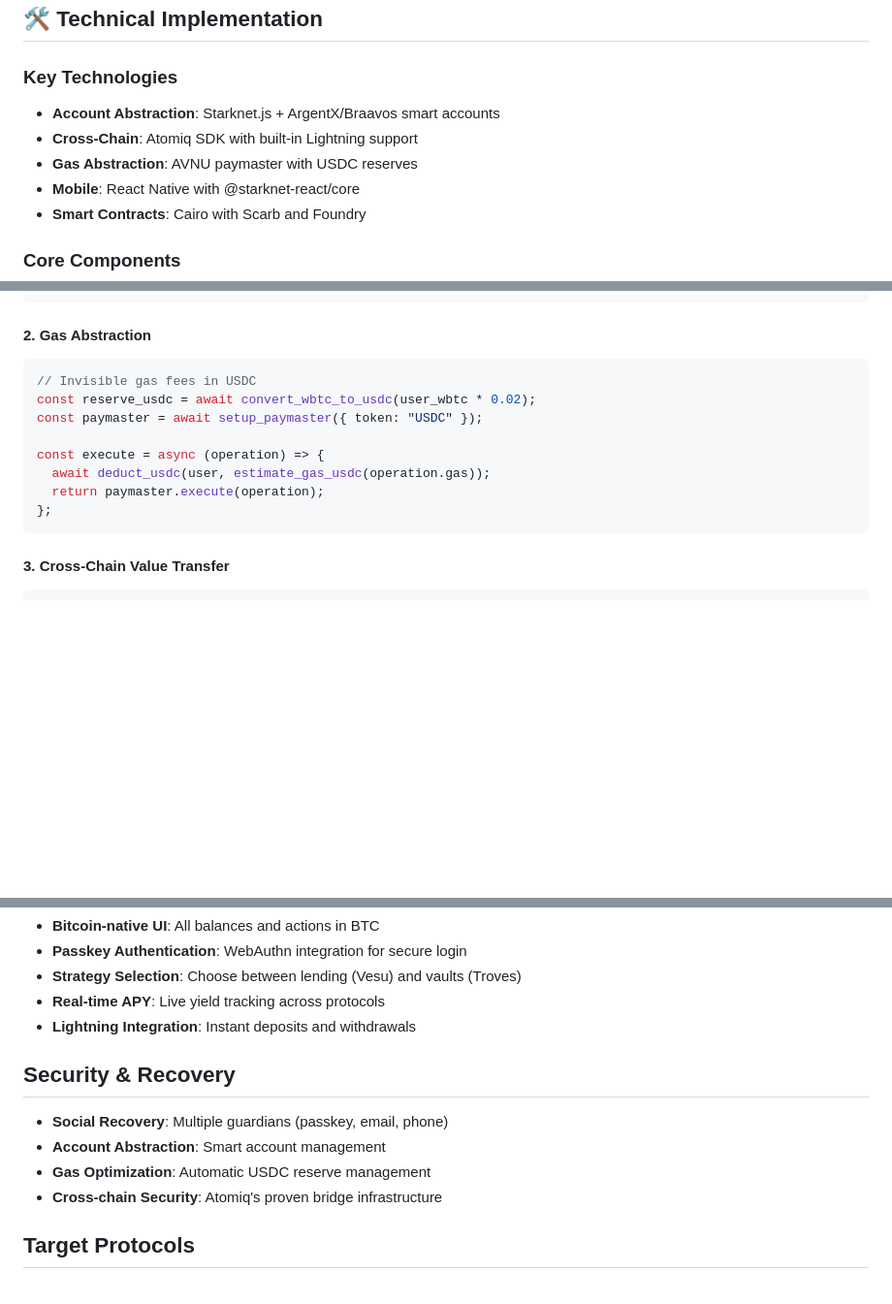
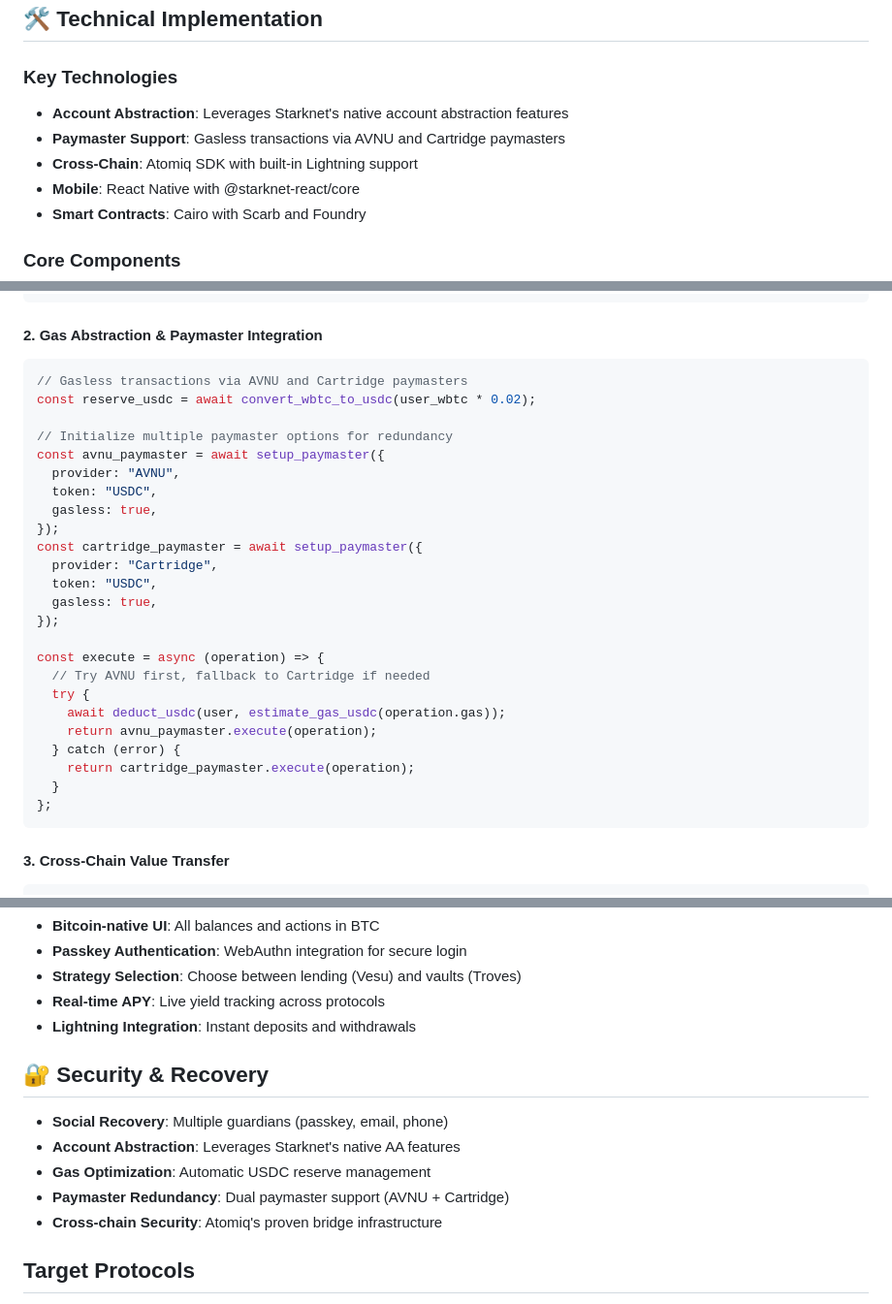
Before and after one commit to Vib-UX/UnleashBTC, a Markdown page: README.md, 3 parts joined by grey strips. Shown at 97% size. Rendered like a GitHub page; blank space fills up the shorter version.

Commit message:
docs: Enhance paymaster architecture documentation
- Update architecture diagram to specify AVNU & Cartridge paymasters
- Add dedicated paymaster support section in key technologies
- Enhance gas abstraction code with dual paymaster setup
- Include fallback strategy between AVNU and Cartridge
- Add comprehensive paymaster architecture section with:
  * AVNU paymaster details (primary, high-volume optimized)
  * Cartridge paymaster details (backup, redundancy)
  * Automatic failover implementation
- Update sequence diagram to specify paymaster providers
- Improve code formatting and consistency

````diff
--- a/README.md
+++ b/README.md
@@ -123,9 +123,9 @@ sequenceDiagram
 
 ### Key Technologies
 
-- **Account Abstraction**: Starknet.js + ArgentX/Braavos smart accounts
+- **Account Abstraction**: Leverages Starknet's native account abstraction features
+- **Paymaster Support**: Gasless transactions via AVNU and Cartridge paymasters
 - **Cross-Chain**: Atomiq SDK with built-in Lightning support
-- **Gas Abstraction**: AVNU paymaster with USDC reserves
 - **Mobile**: React Native with @starknet-react/core
 - **Smart Contracts**: Cairo with Scarb and Foundry
 
@@ -143,16 +143,32 @@ const account = await deploy_account({
 await setup_recovery(account, [credential, email_backup, phone_backup]);
 ```
 
-#### 2. Gas Abstraction
+#### 2. Gas Abstraction & Paymaster Integration
 
 ```typescript
-// Invisible gas fees in USDC
+// Gasless transactions via AVNU and Cartridge paymasters
 const reserve_usdc = await convert_wbtc_to_usdc(user_wbtc * 0.02);
-const paymaster = await setup_paymaster({ token: "USDC" });
+
+// Initialize multiple paymaster options for redundancy
+const avnu_paymaster = await setup_paymaster({
+  provider: "AVNU",
+  token: "USDC",
+  gasless: true,
+});
+const cartridge_paymaster = await setup_paymaster({
+  provider: "Cartridge",
+  token: "USDC",
+  gasless: true,
+});
 
 const execute = async (operation) => {
-  await deduct_usdc(user, estimate_gas_usdc(operation.gas));
-  return paymaster.execute(operation);
+  // Try AVNU first, fallback to Cartridge if needed
+  try {
+    await deduct_usdc(user, estimate_gas_usdc(operation.gas));
+    return avnu_paymaster.execute(operation);
+  } catch (error) {
+    return cartridge_paymaster.execute(operation);
+  }
 };
 ```
 
@@ -266,11 +282,12 @@ npm run dev
 - **Real-time APY**: Live yield tracking across protocols
 - **Lightning Integration**: Instant deposits and withdrawals
 
-##  Security & Recovery
+## 🔐 Security & Recovery
 
 - **Social Recovery**: Multiple guardians (passkey, email, phone)
-- **Account Abstraction**: Smart account management
+- **Account Abstraction**: Leverages Starknet's native AA features
 - **Gas Optimization**: Automatic USDC reserve management
+- **Paymaster Redundancy**: Dual paymaster support (AVNU + Cartridge)
 - **Cross-chain Security**: Atomiq's proven bridge infrastructure
 
 ## Target Protocols
````
Also changed, not shown: other parts of README.md (+2 -2 lines).
